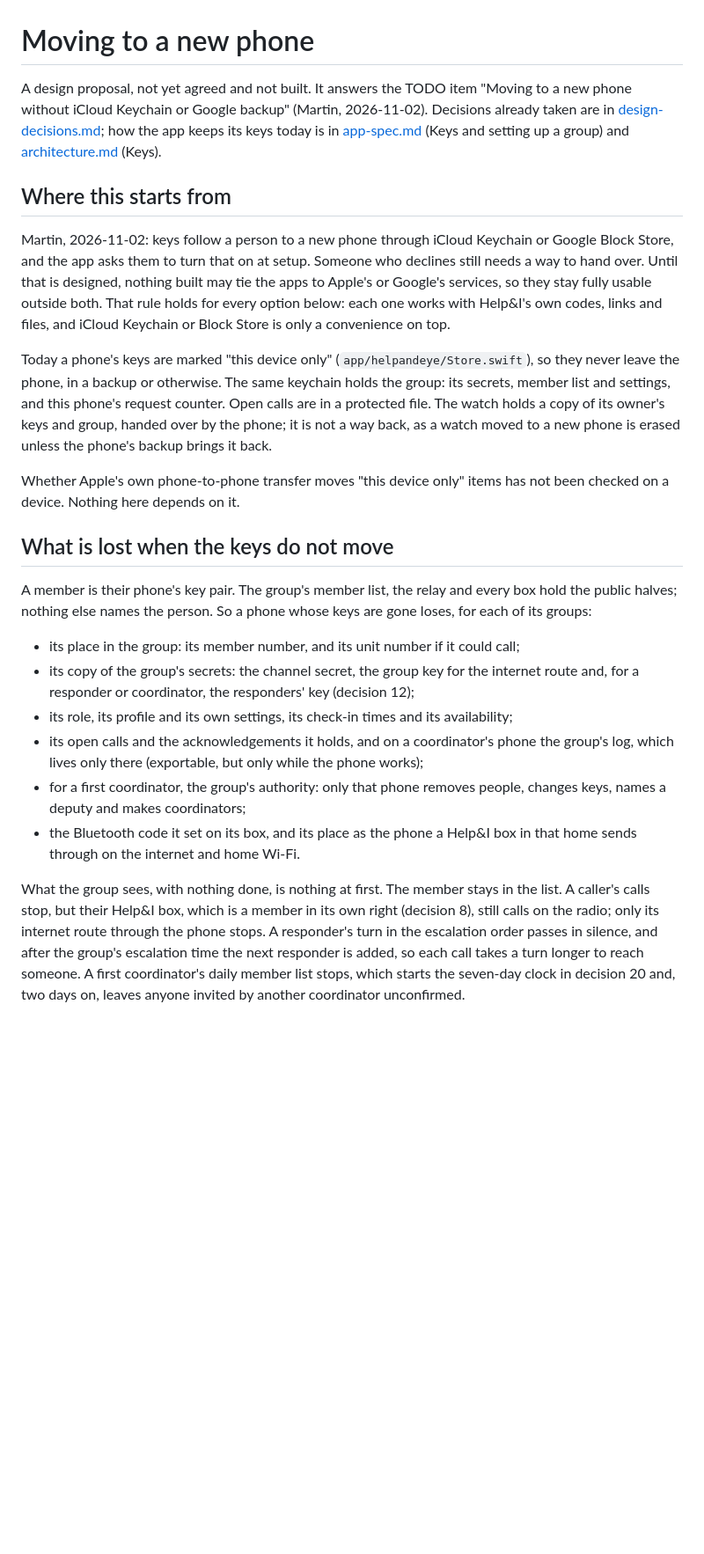
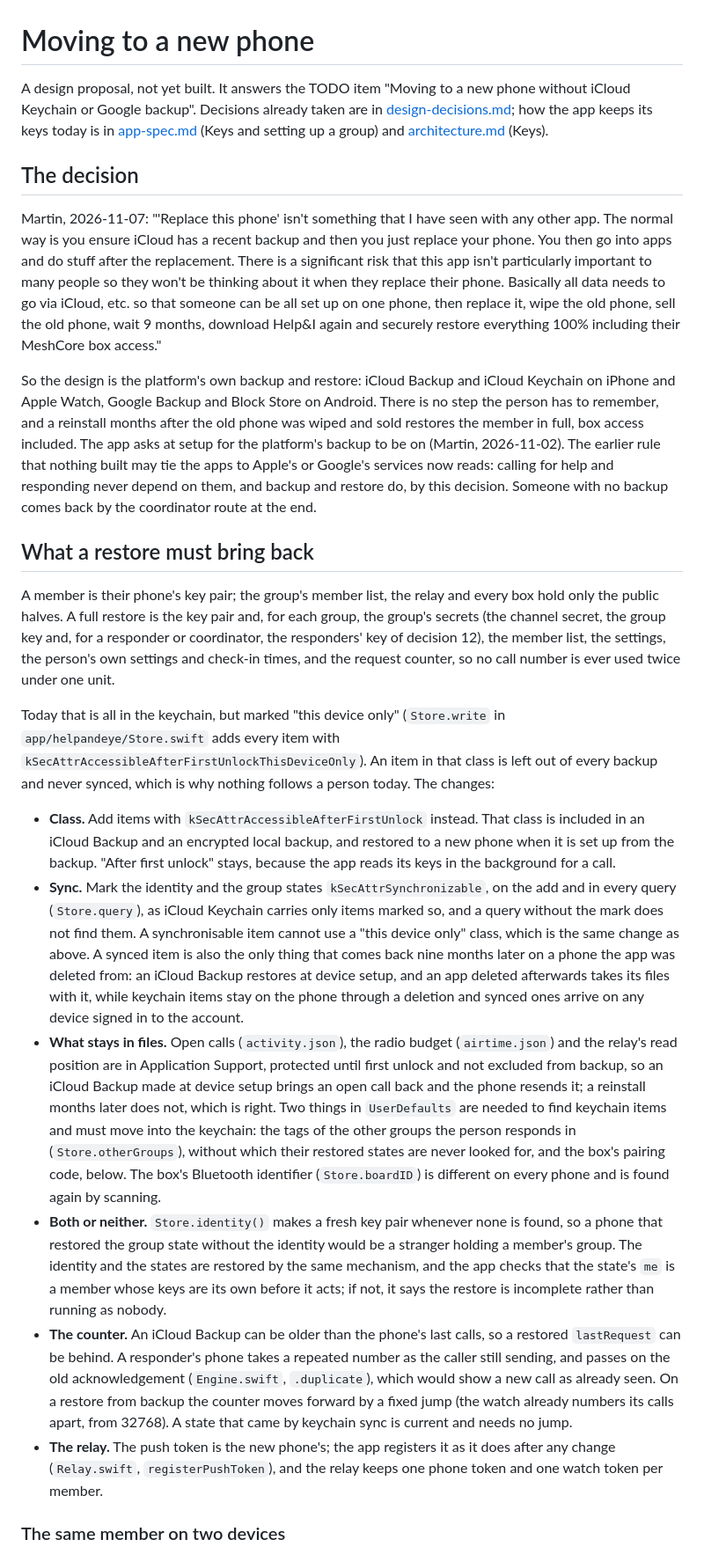
Before and after one commit to andeyePro/helpandeye, a Markdown page: docs/new-phone.md, the part around one of its changes. Shown at 88% size. Rendered like a GitHub page; blank space fills up the shorter version.

Commit message:
Docs: moving to a new phone restores through the platform's own backup (Martin, 2026-11-07)
Co-Authored-By: Claude Fable 5.1 <noreply@anthropic.com>

```diff
--- a/docs/new-phone.md
+++ b/docs/new-phone.md
@@ -1,51 +1,75 @@
 # Moving to a new phone
 
-A design proposal, not yet agreed and not built. It answers the TODO item "Moving to a new phone
-without iCloud Keychain or Google backup" (Martin, 2026-11-02). Decisions already taken are in
+A design proposal, not yet built. It answers the TODO item "Moving to a new phone without iCloud
+Keychain or Google backup". Decisions already taken are in
 [design-decisions.md](design-decisions.md); how the app keeps its keys today is in
 [app-spec.md](app-spec.md) (Keys and setting up a group) and [architecture.md](architecture.md)
 (Keys).
 
-## Where this starts from
+## The decision
 
-Martin, 2026-11-02: keys follow a person to a new phone through iCloud Keychain or Google Block
-Store, and the app asks them to turn that on at setup. Someone who declines still needs a way to
-hand over. Until that is designed, nothing built may tie the apps to Apple's or Google's services,
-so they stay fully usable outside both. That rule holds for every option below: each one works
-with Help&I's own codes, links and files, and iCloud Keychain or Block Store is only a convenience
-on top.
+Martin, 2026-11-07: "'Replace this phone' isn't something that I have seen with any other app. The
+normal way is you ensure iCloud has a recent backup and then you just replace your phone. You then
+go into apps and do stuff after the replacement. There is a significant risk that this app isn't
+particularly important to many people so they won't be thinking about it when they replace their
+phone. Basically all data needs to go via iCloud, etc. so that someone can be all set up on one
+phone, then replace it, wipe the old phone, sell the old phone, wait 9 months, download Help&I
+again and securely restore everything 100% including their MeshCore box access."
 
-Today a phone's keys are marked "this device only" (`app/helpandeye/Store.swift`), so they never
-leave the phone, in a backup or otherwise. The same keychain holds the group: its secrets, member
-list and settings, and this phone's request counter. Open calls are in a protected file. The watch
-holds a copy of its owner's keys and group, handed over by the phone; it is not a way back, as a
-watch moved to a new phone is erased unless the phone's backup brings it back.
+So the design is the platform's own backup and restore: iCloud Backup and iCloud Keychain on
+iPhone and Apple Watch, Google Backup and Block Store on Android. There is no step the person has
+to remember, and a reinstall months after the old phone was wiped and sold restores the member in
+full, box access included. The app asks at setup for the platform's backup to be on (Martin,
+2026-11-02). The earlier rule that nothing built may tie the apps to Apple's or Google's services
+now reads: calling for help and responding never depend on them, and backup and restore do, by
+this decision. Someone with no backup comes back by the coordinator route at the end.
 
-Whether Apple's own phone-to-phone transfer moves "this device only" items has not been checked
-on a device. Nothing here depends on it.
+## What a restore must bring back
 
-## What is lost when the keys do not move
+A member is their phone's key pair; the group's member list, the relay and every box hold only the
+public halves. A full restore is the key pair and, for each group, the group's secrets (the channel
+secret, the group key and, for a responder or coordinator, the responders' key of decision 12),
+the member list, the settings, the person's own settings and check-in times, and the request
+counter, so no call number is ever used twice under one unit.
 
-A member is their phone's key pair. The group's member list, the relay and every box hold the
-public halves; nothing else names the person. So a phone whose keys are gone loses, for each of
-its groups:
+Today that is all in the keychain, but marked "this device only" (`Store.write` in
+`app/helpandeye/Store.swift` adds every item with
+`kSecAttrAccessibleAfterFirstUnlockThisDeviceOnly`). An item in that class is left out of every
+backup and never synced, which is why nothing follows a person today. The changes:
 
-- its place in the group: its member number, and its unit number if it could call;
-- its copy of the group's secrets: the channel secret, the group key for the internet route and,
-  for a responder or coordinator, the responders' key (decision 12);
-- its role, its profile and its own settings, its check-in times and its availability;
-- its open calls and the acknowledgements it holds, and on a coordinator's phone the group's log,
-  which lives only there (exportable, but only while the phone works);
-- for a first coordinator, the group's authority: only that phone removes people, changes keys,
-  names a deputy and makes coordinators;
-- the Bluetooth code it set on its box, and its place as the phone a Help&I box in that home sends
-  through on the internet and home Wi-Fi.
+- **Class.** Add items with `kSecAttrAccessibleAfterFirstUnlock` instead. That class is included
+  in an iCloud Backup and an encrypted local backup, and restored to a new phone when it is set up
+  from the backup. "After first unlock" stays, because the app reads its keys in the background
+  for a call.
+- **Sync.** Mark the identity and the group states `kSecAttrSynchronizable`, on the add and in
+  every query (`Store.query`), as iCloud Keychain carries only items marked so, and a query without
+  the mark does not find them. A synchronisable item cannot use a "this device only" class, which
+  is the same change as above. A synced item is also the only thing that comes back nine months
+  later on a phone the app was deleted from: an iCloud Backup restores at device setup, and an app
+  deleted afterwards takes its files with it, while keychain items stay on the phone through a
+  deletion and synced ones arrive on any device signed in to the account.
+- **What stays in files.** Open calls (`activity.json`), the radio budget (`airtime.json`) and
+  the relay's read position are in Application Support, protected until first unlock and not
+  excluded from backup, so an iCloud Backup made at device setup brings an open call back and the
+  phone resends it; a reinstall months later does not, which is right. Two things in
+  `UserDefaults` are needed to find keychain items and must move into the keychain: the tags of
+  the other groups the person responds in (`Store.otherGroups`), without which their restored
+  states are never looked for, and the box's pairing code, below. The box's Bluetooth identifier
+  (`Store.boardID`) is different on every phone and is found again by scanning.
+- **Both or neither.** `Store.identity()` makes a fresh key pair whenever none is found, so a phone
+  that restored the group state without the identity would be a stranger holding a member's
+  group. The identity and the states are restored by the same mechanism, and the app checks that
+  the state's `me` is a member whose keys are its own before it acts; if not, it says the restore
+  is incomplete rather than running as nobody.
+- **The counter.** An iCloud Backup can be older than the phone's last calls, so a restored
+  `lastRequest` can be behind. A responder's phone takes a repeated number as the caller still
+  sending, and passes on the old acknowledgement (`Engine.swift`, `.duplicate`), which would show a
+  new call as already seen. On a restore from backup the counter moves forward by a fixed jump
+  (the watch already numbers its calls apart, from 32768). A state that came by keychain sync is
+  current and needs no jump.
+- **The relay.** The push token is the new phone's; the app registers it as it does after any
+  change (`Relay.swift`, `registerPushToken`), and the relay keeps one phone token and one watch
+  token per member.
 
-What the group sees, with nothing done, is nothing at first. The member stays in the list. A
-caller's calls stop, but their Help&I box, which is a member in its own right (decision 8), still
-calls on the radio; only its internet route through the phone stops. A responder's turn in the
-escalation order passes in silence, and after the group's escalation time the next responder is
-added, so each call takes a turn longer to reach someone. A first coordinator's daily member list
-stops, which starts the seven-day clock in decision 20 and, two days on, leaves anyone invited by
-another coordinator unconfirmed.
+### The same member on two devices
 
```
Also changed, not shown: other parts of docs/new-phone.md (+108 -163 lines), CHANGELOG.md (+1 -1 lines), TODO.md (+1 -1 lines).
